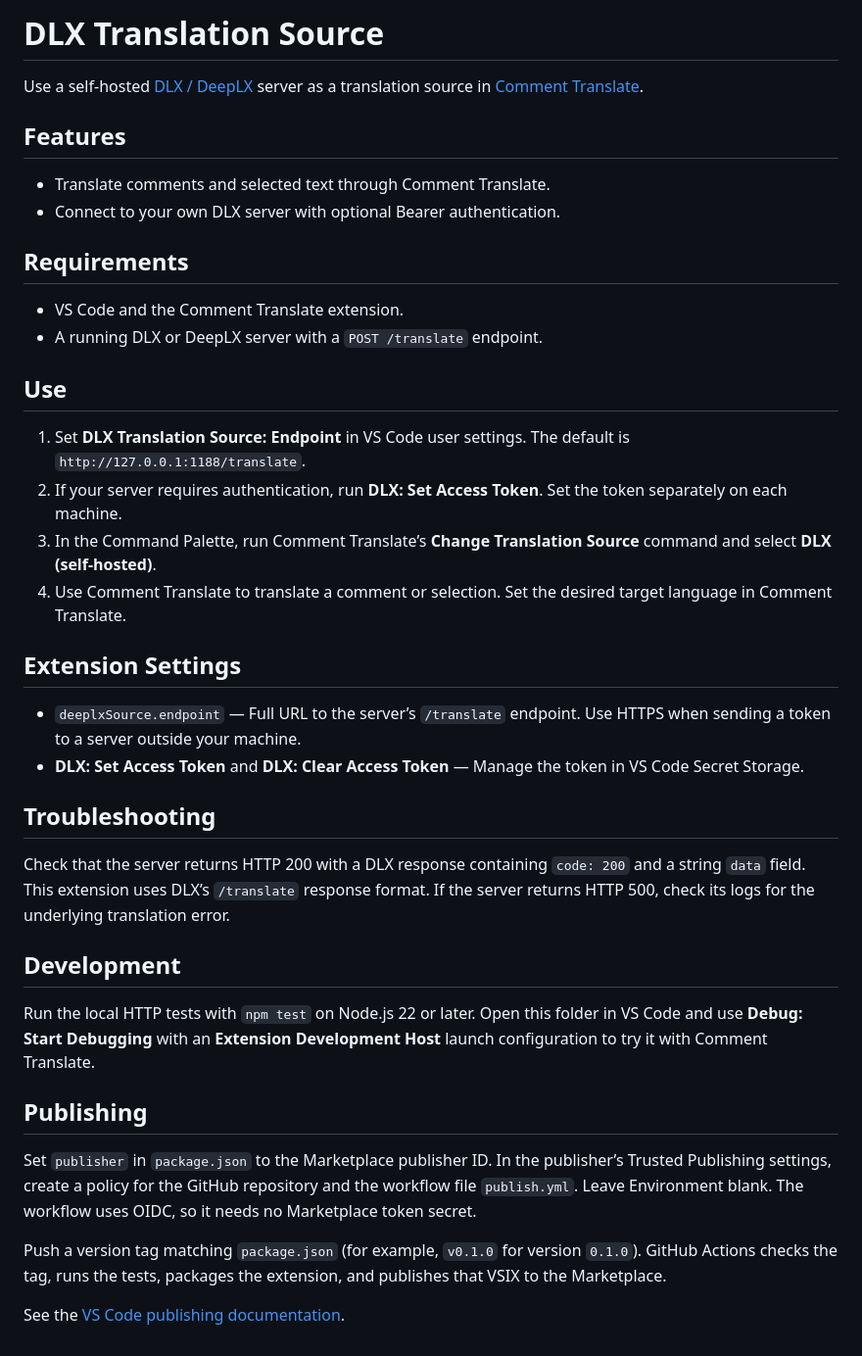
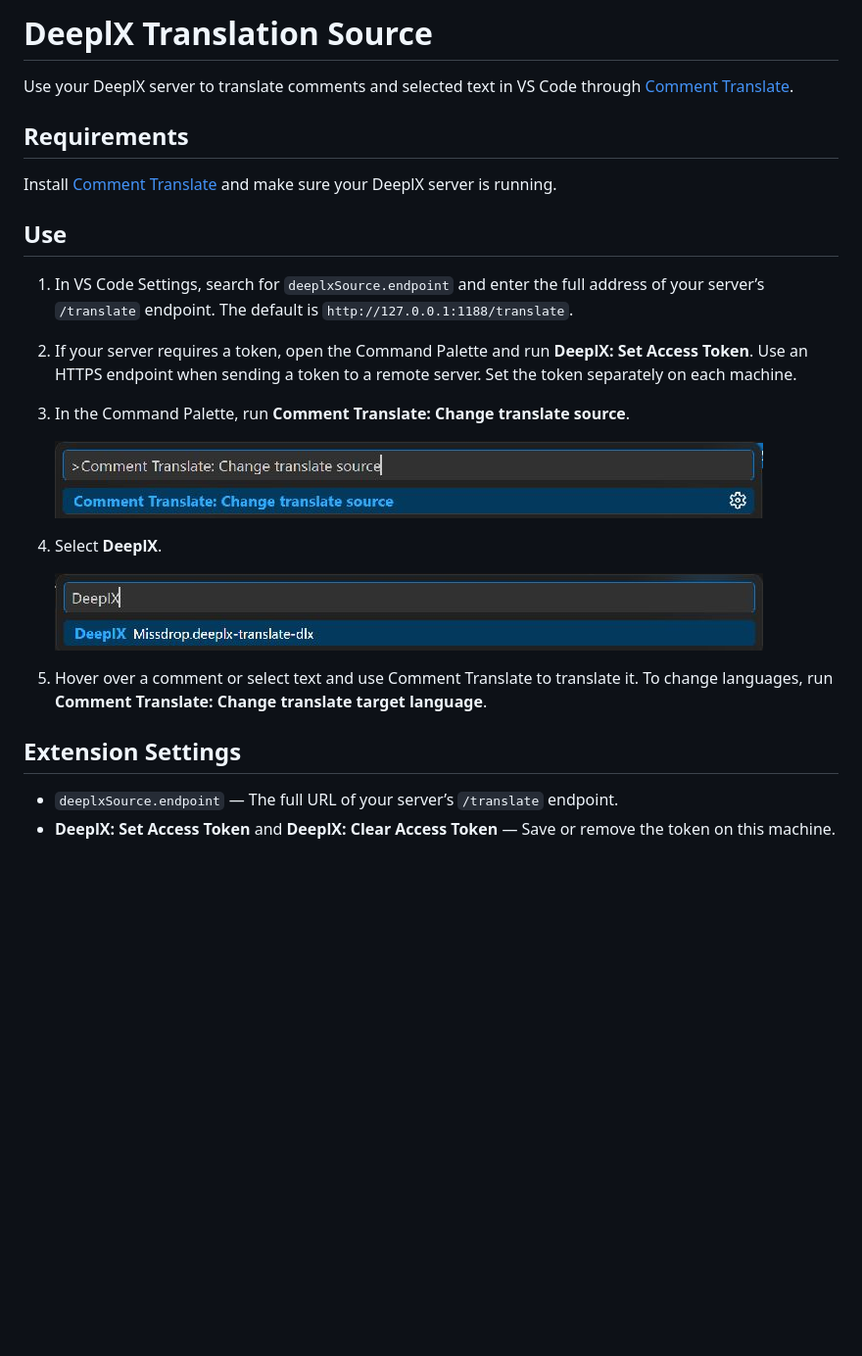
Before and after one commit to Missdrop/deeplx-translate, a Markdown page: README.md, the part around the change. Shown at 98% size. Drawn GitHub-style; pictures changed too: images/command.png (added), images/source.png (added); blank space fills up the shorter version.

Commit message:
document deeplx usage with screenshots

```diff
--- a/README.md
+++ b/README.md
@@ -1,41 +1,28 @@
-# DLX Translation Source
+# DeeplX Translation Source
 
-Use a self-hosted [DLX / DeepLX](https://github.com/OwO-Network/DLX) server as a translation source in [Comment Translate](https://marketplace.visualstudio.com/items?itemName=intellsmi.comment-translate).
-
-## Features
-
-- Translate comments and selected text through Comment Translate.
-- Connect to your own DLX server with optional Bearer authentication.
+Use your DeeplX server to translate comments and selected text in VS Code through [Comment Translate](https://marketplace.visualstudio.com/items?itemName=intellsmi.comment-translate).
 
 ## Requirements
 
-- VS Code and the Comment Translate extension.
-- A running DLX or DeepLX server with a `POST /translate` endpoint.
+Install [Comment Translate](https://marketplace.visualstudio.com/items?itemName=intellsmi.comment-translate) and make sure your DeeplX server is running.
 
 ## Use
 
-1. Set **DLX Translation Source: Endpoint** in VS Code user settings. The default is `http://127.0.0.1:1188/translate`.
-2. If your server requires authentication, run **DLX: Set Access Token**. Set the token separately on each machine.
-3. In the Command Palette, run Comment Translate’s **Change Translation Source** command and select **DLX (self-hosted)**.
-4. Use Comment Translate to translate a comment or selection. Set the desired target language in Comment Translate.
+1. In VS Code Settings, search for `deeplxSource.endpoint` and enter the full address of your server’s `/translate` endpoint. The default is `http://127.0.0.1:1188/translate`.
+
+2. If your server requires a token, open the Command Palette and run **DeeplX: Set Access Token**. Use an HTTPS endpoint when sending a token to a remote server. Set the token separately on each machine.
+
+3. In the Command Palette, run **Comment Translate: Change translate source**.
+
+   ![The Change translate source command in the VS Code Command Palette](images/command.png)
+
+4. Select **DeeplX**.
+
+   ![DeeplX selected in the Comment Translate source picker](images/source.png)
+
+5. Hover over a comment or select text and use Comment Translate to translate it. To change languages, run **Comment Translate: Change translate target language**.
 
 ## Extension Settings
 
-- `deeplxSource.endpoint` — Full URL to the server’s `/translate` endpoint. Use HTTPS when sending a token to a server outside your machine.
-- **DLX: Set Access Token** and **DLX: Clear Access Token** — Manage the token in VS Code Secret Storage.
-
-## Troubleshooting
-
-Check that the server returns HTTP 200 with a DLX response containing `code: 200` and a string `data` field. This extension uses DLX’s `/translate` response format. If the server returns HTTP 500, check its logs for the underlying translation error.
-
-## Development
-
-Run the local HTTP tests with `npm test` on Node.js 22 or later. Open this folder in VS Code and use **Debug: Start Debugging** with an **Extension Development Host** launch configuration to try it with Comment Translate.
-
-## Publishing
-
-Set `publisher` in `package.json` to the Marketplace publisher ID. In the publisher’s Trusted Publishing settings, create a policy for the GitHub repository and the workflow file `publish.yml`. Leave Environment blank. The workflow uses OIDC, so it needs no Marketplace token secret.
-
-Push a version tag matching `package.json` (for example, `v0.1.0` for version `0.1.0`). GitHub Actions checks the tag, runs the tests, packages the extension, and publishes that VSIX to the Marketplace.
-
-See the [VS Code publishing documentation](https://code.visualstudio.com/api/working-with-extensions/publishing-extension#publish-with-github-actions-and-trusted-publishing).
+- `deeplxSource.endpoint` — The full URL of your server’s `/translate` endpoint.
+- **DeeplX: Set Access Token** and **DeeplX: Clear Access Token** — Save or remove the token on this machine.
```
Also changed, not shown: 1 other file.
